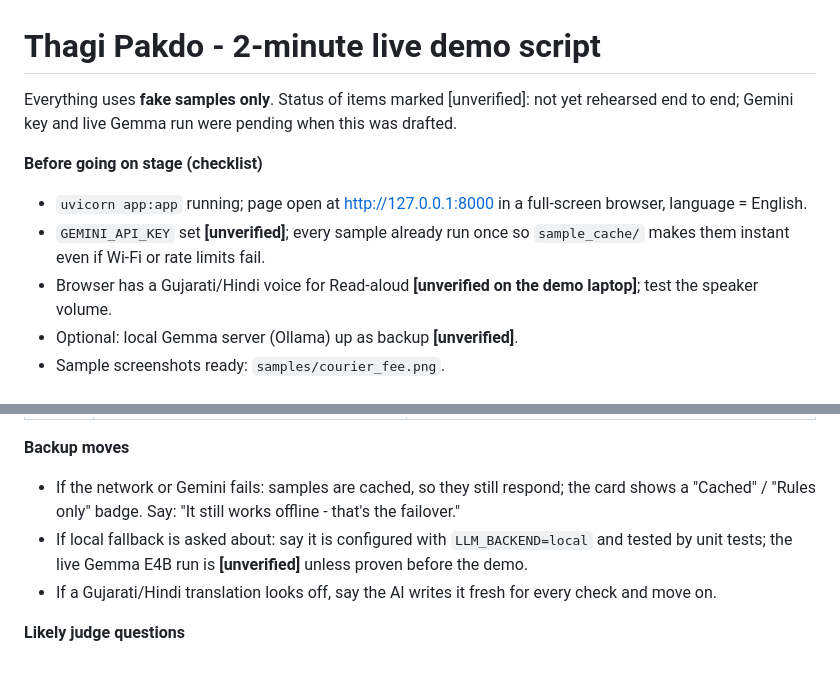
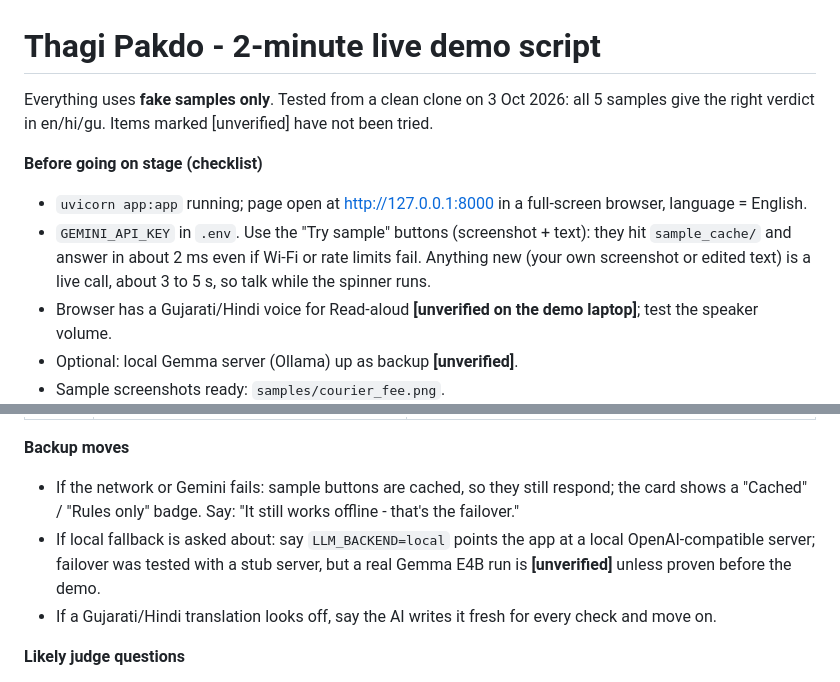
Before and after one commit to Neelk1812/thagi-pakdo, a Markdown page: DEMO_SCRIPT.md, 2 parts joined by grey strips. GitHub-like rendering.

```diff
--- a/DEMO_SCRIPT.md
+++ b/DEMO_SCRIPT.md
@@ -1,10 +1,10 @@
 # Thagi Pakdo - 2-minute live demo script
 
-Everything uses **fake samples only**. Status of items marked [unverified]: not yet rehearsed end to end; Gemini key and live Gemma run were pending when this was drafted.
+Everything uses **fake samples only**. Tested from a clean clone on 3 Oct 2026: all 5 samples give the right verdict in en/hi/gu. Items marked [unverified] have not been tried.
 
 **Before going on stage (checklist)**
 - `uvicorn app:app` running; page open at http://127.0.0.1:8000 in a full-screen browser, language = English.
-- `GEMINI_API_KEY` set **[unverified]**; every sample already run once so `sample_cache/` makes them instant even if Wi-Fi or rate limits fail.
+- `GEMINI_API_KEY` in `.env`. Use the "Try sample" buttons (screenshot + text): they hit `sample_cache/` and answer in about 2 ms even if Wi-Fi or rate limits fail. Anything new (your own screenshot or edited text) is a live call, about 3 to 5 s, so talk while the spinner runs.
 - Browser has a Gujarati/Hindi voice for Read-aloud **[unverified on the demo laptop]**; test the speaker volume.
 - Optional: local Gemma server (Ollama) up as backup **[unverified]**.
 - Sample screenshots ready: `samples/courier_fee.png`.
@@ -20,8 +20,8 @@ Everything uses **fake samples only**. Status of items marked [unverified]: not
 | 1:50-2:00 | Wrap-up, show privacy note / repo. | "If Gemini is rate-limited or offline it falls back to local Gemma 4 E4B, so real messages can stay on your phone or laptop. Open source, Apache-2.0, an Agent Skill included. Thagi Pakdo - thank you." |
 
 **Backup moves**
-- If the network or Gemini fails: samples are cached, so they still respond; the card shows a "Cached" / "Rules only" badge. Say: "It still works offline - that's the failover."
-- If local fallback is asked about: say it is configured with `LLM_BACKEND=local` and tested by unit tests; the live Gemma E4B run is **[unverified]** unless proven before the demo.
+- If the network or Gemini fails: sample buttons are cached, so they still respond; the card shows a "Cached" / "Rules only" badge. Say: "It still works offline - that's the failover."
+- If local fallback is asked about: say `LLM_BACKEND=local` points the app at a local OpenAI-compatible server; failover was tested with a stub server, but a real Gemma E4B run is **[unverified]** unless proven before the demo.
 - If a Gujarati/Hindi translation looks off, say the AI writes it fresh for every check and move on.
 
 **Likely judge questions**
```
Also changed, not shown: README.md (+23 -4 lines).
